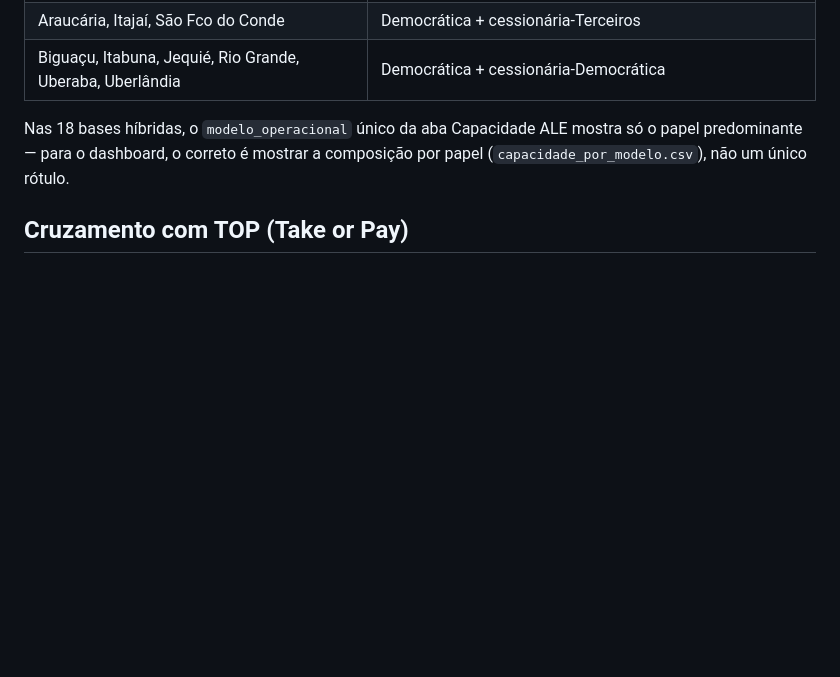
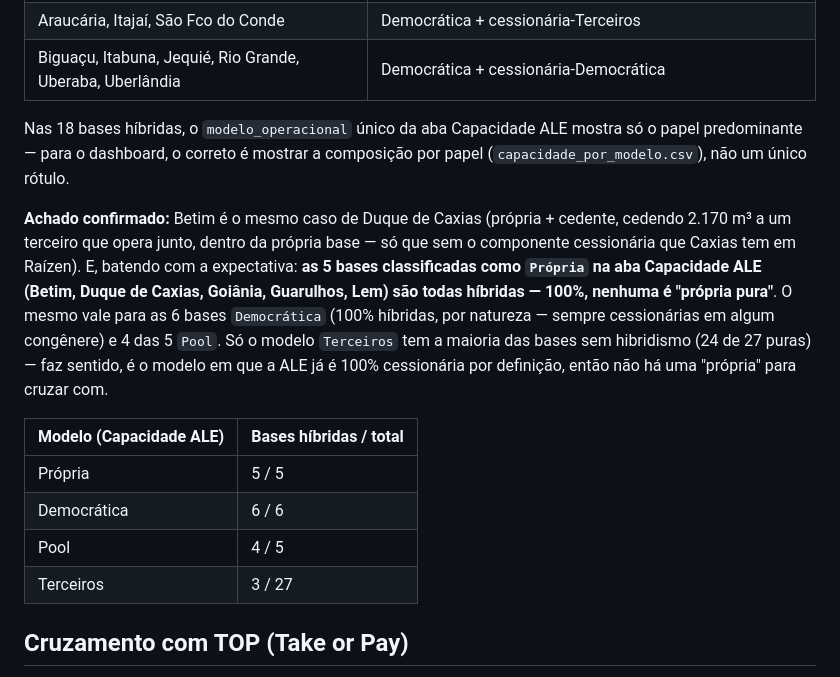
Before and after one commit to rodrigobvmendes-hue/infra-fuel-site, a Markdown page: docs/mapeamento-capacidade-ale.md, the part around the change. GitHub-like rendering; blank space fills up the shorter version.

Commit message:
docs: confirma que Betim é híbrida (própria + cedente), como Caxias
Achado: 100% das bases classificadas como Própria (5/5) e Democrática
(6/6) são híbridas -- nenhuma base "própria pura" existe no portfólio.
Terceiros é o único modelo majoritariamente puro (24/27).

```diff
--- a/docs/mapeamento-capacidade-ale.md
+++ b/docs/mapeamento-capacidade-ale.md
@@ -110,6 +110,15 @@ Resultado: **18 das 43 bases são híbridas** (têm mais de 1 papel operacional)
 
 Nas 18 bases híbridas, o `modelo_operacional` único da aba Capacidade ALE mostra só o papel predominante — para o dashboard, o correto é mostrar a composição por papel (`capacidade_por_modelo.csv`), não um único rótulo.
 
+**Achado confirmado:** Betim é o mesmo caso de Duque de Caxias (própria + cedente, cedendo 2.170 m³ a um terceiro que opera junto, dentro da própria base — só que sem o componente cessionária que Caxias tem em Raízen). E, batendo com a expectativa: **as 5 bases classificadas como `Própria` na aba Capacidade ALE (Betim, Duque de Caxias, Goiânia, Guarulhos, Lem) são todas híbridas — 100%, nenhuma é "própria pura"**. O mesmo vale para as 6 bases `Democrática` (100% híbridas, por natureza — sempre cessionárias em algum congênere) e 4 das 5 `Pool`. Só o modelo `Terceiros` tem a maioria das bases sem hibridismo (24 de 27 puras) — faz sentido, é o modelo em que a ALE já é 100% cessionária por definição, então não há uma "própria" para cruzar com.
+
+| Modelo (Capacidade ALE) | Bases híbridas / total |
+|---|---|
+| Própria | 5 / 5 |
+| Democrática | 6 / 6 |
+| Pool | 4 / 5 |
+| Terceiros | 3 / 27 |
+
 ## Cruzamento com TOP (Take or Pay)
 
 TOP não está em `02 - CAPACIDADES.xlsx` — vem de `arquivos_apoio/Despesas.xlsx` (aba `Despesas`). A chave de junção usada foi `codigo_base` (Capacidade ALE) == `COD.FILIAL` (Despesas.xlsx) — **join numérico**, confirmado batendo 1:1 com o nome da filial em ambas as fontes (ex.: código 18 = Araucária nas duas), sem precisar normalizar nome/acentuação.
```
